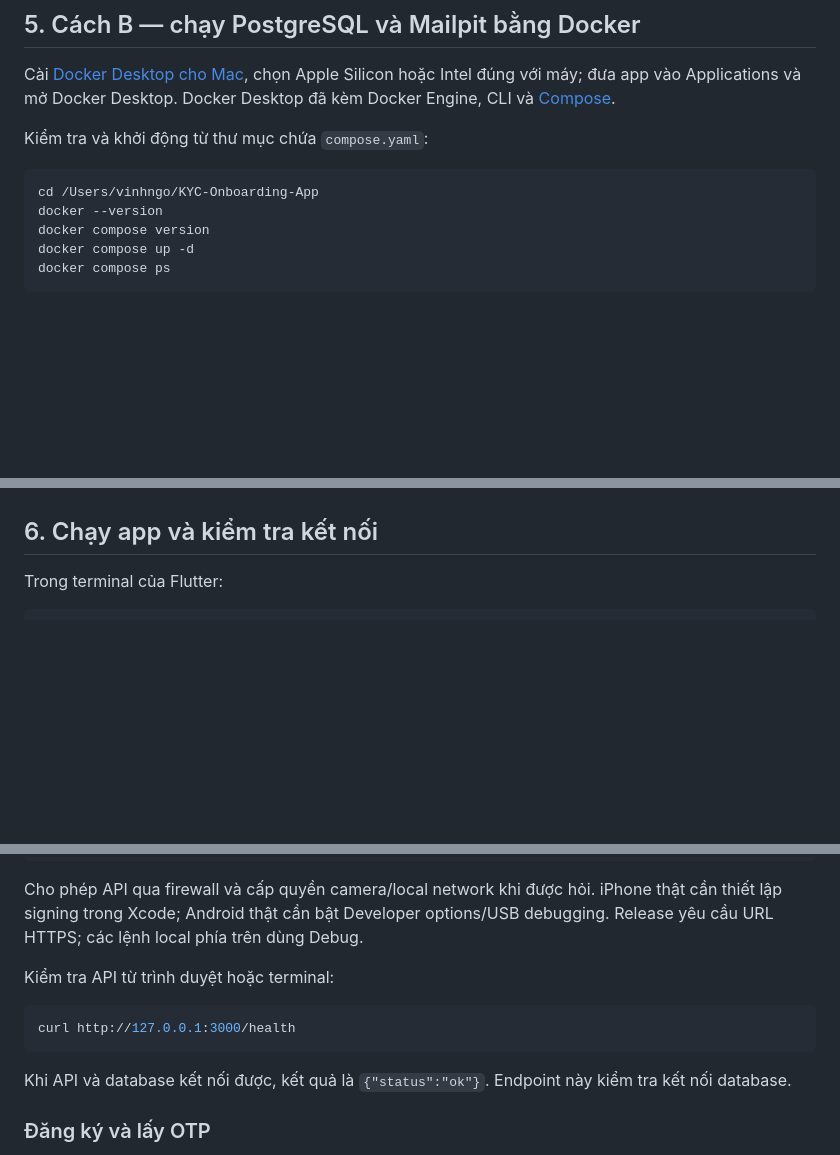
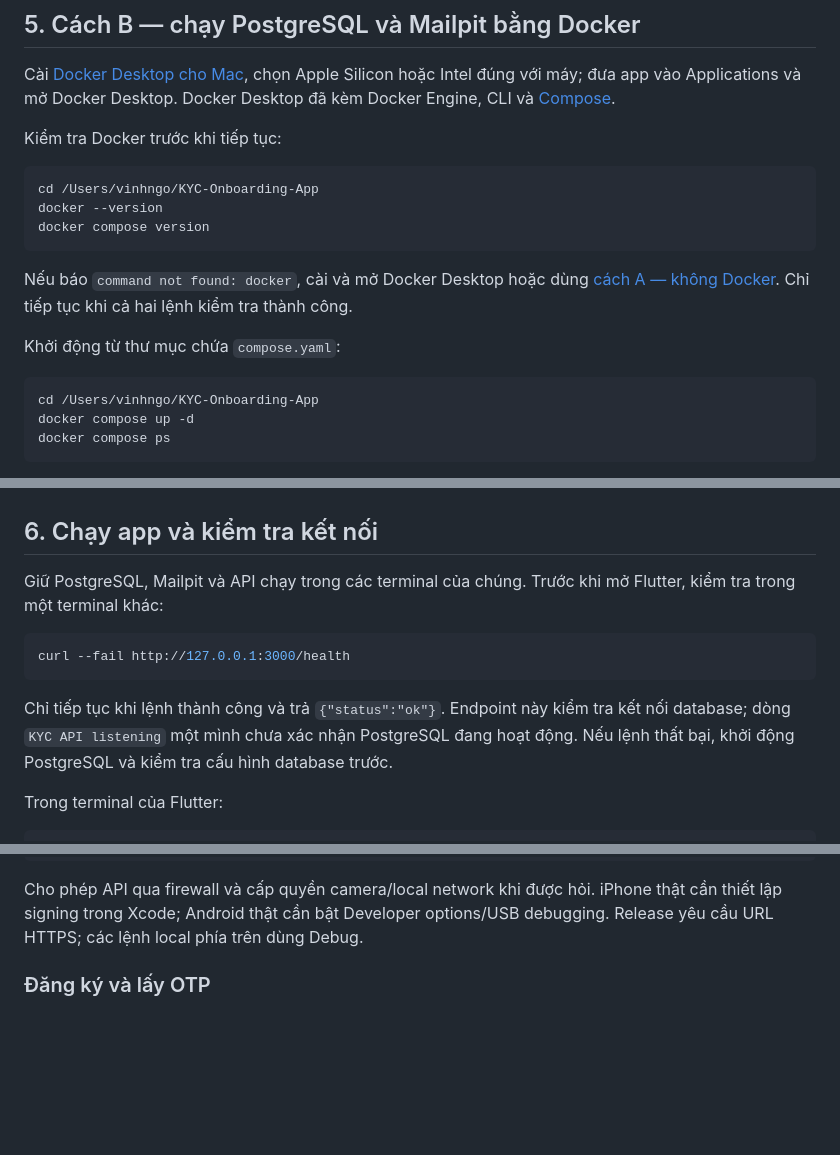
Before and after one commit to bossxomlut/KYC-Onboarding-App, a Markdown page: docs/local-setup.md, 3 parts joined by grey strips. GitHub-like rendering; blank space fills up the shorter version.

````diff
--- a/docs/local-setup.md
+++ b/docs/local-setup.md
@@ -196,12 +196,20 @@ Làm theo mục 6 bên dưới.
 
 Cài [Docker Desktop cho Mac](https://docs.docker.com/desktop/setup/install/mac-install/), chọn Apple Silicon hoặc Intel đúng với máy; đưa app vào Applications và mở Docker Desktop. Docker Desktop đã kèm Docker Engine, CLI và [Compose](https://docs.docker.com/compose/install/).
 
-Kiểm tra và khởi động từ thư mục chứa `compose.yaml`:
+Kiểm tra Docker trước khi tiếp tục:
 
 ```sh
 cd /Users/vinhngo/KYC-Onboarding-App
 docker --version
 docker compose version
+```
+
+Nếu báo `command not found: docker`, cài và mở Docker Desktop hoặc dùng [cách A — không Docker](#4-cách-a--chạy-không-docker). Chỉ tiếp tục khi cả hai lệnh kiểm tra thành công.
+
+Khởi động từ thư mục chứa `compose.yaml`:
+
+```sh
+cd /Users/vinhngo/KYC-Onboarding-App
 docker compose up -d
 docker compose ps
 ```
@@ -221,6 +229,14 @@ npm run dev
 Chạy mục 3 trước nếu chưa cài dependency/tạo `.env`. Sau đó mở thêm terminal để chạy Flutter theo mục 6. Mailpit trong Compose hiện chưa cấu hình hộp thư bền vững; nếu mất email sau khi restart, dùng Resend code trong app để nhận OTP mới.
 
 ## 6. Chạy app và kiểm tra kết nối
+
+Giữ PostgreSQL, Mailpit và API chạy trong các terminal của chúng. Trước khi mở Flutter, kiểm tra trong một terminal khác:
+
+```sh
+curl --fail http://127.0.0.1:3000/health
+```
+
+Chỉ tiếp tục khi lệnh thành công và trả `{"status":"ok"}`. Endpoint này kiểm tra kết nối database; dòng `KYC API listening` một mình chưa xác nhận PostgreSQL đang hoạt động. Nếu lệnh thất bại, khởi động PostgreSQL và kiểm tra cấu hình database trước.
 
 Trong terminal của Flutter:
 
@@ -253,14 +269,6 @@ flutter run -d "ID_THIET_BI" \
 ```
 
 Cho phép API qua firewall và cấp quyền camera/local network khi được hỏi. iPhone thật cần thiết lập signing trong Xcode; Android thật cần bật Developer options/USB debugging. Release yêu cầu URL HTTPS; các lệnh local phía trên dùng Debug.
-
-Kiểm tra API từ trình duyệt hoặc terminal:
-
-```sh
-curl http://127.0.0.1:3000/health
-```
-
-Khi API và database kết nối được, kết quả là `{"status":"ok"}`. Endpoint này kiểm tra kết nối database.
 
 ### Đăng ký và lấy OTP
 
````
Also changed, not shown: other parts of docs/local-setup.md (+2 -0 lines), README.md (+17 -2 lines).
